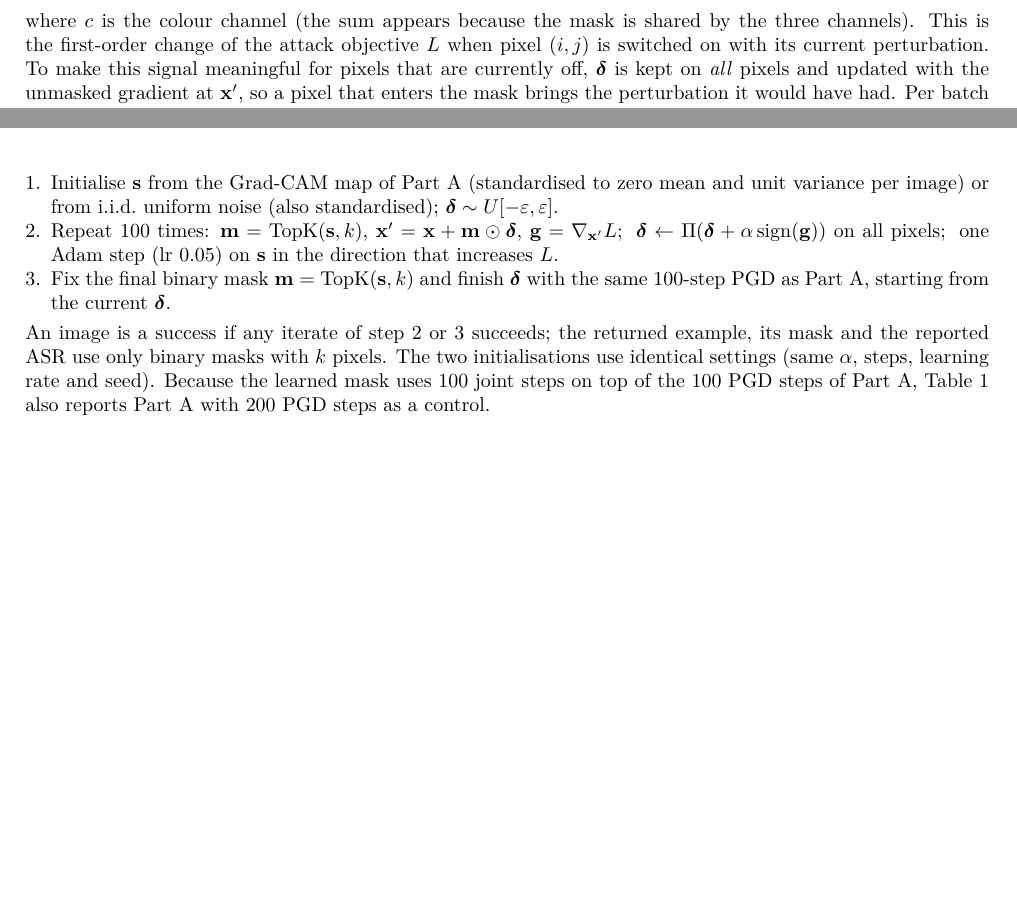
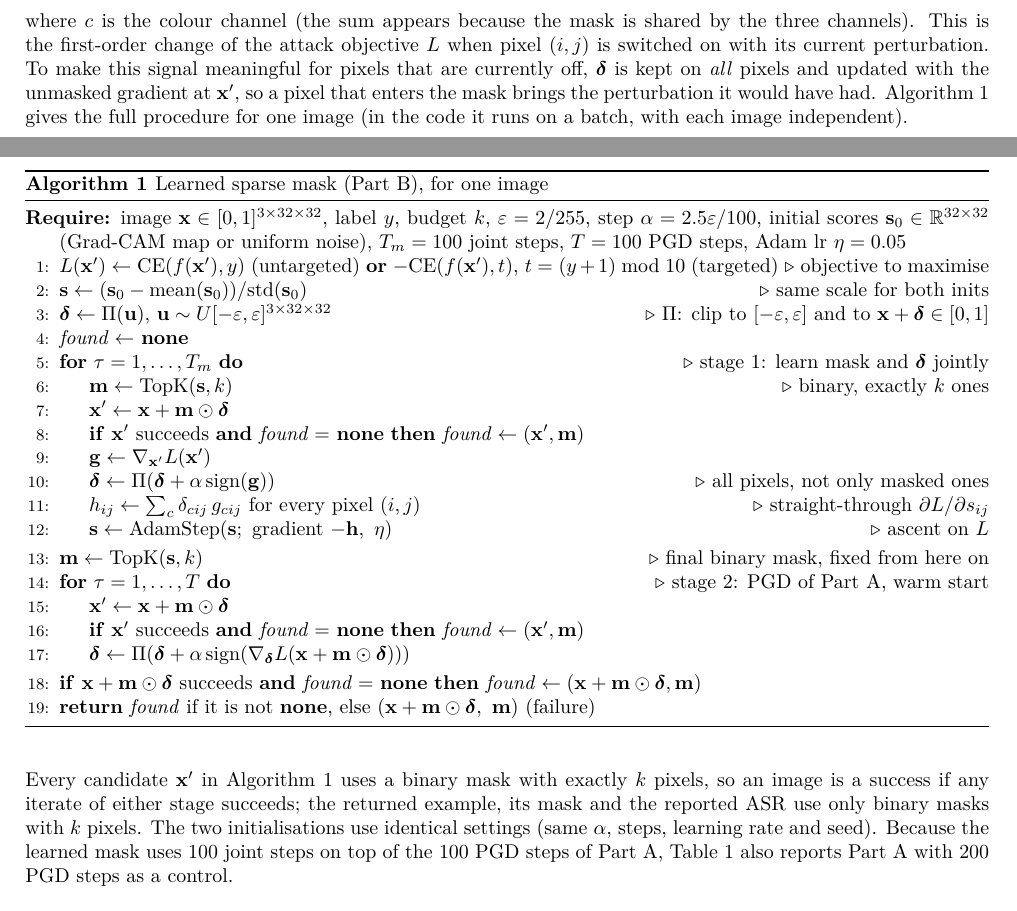
Before and after one commit to nilozdemir/EE58012, a LaTeX document (report/report.tex): two parts of pages 3 and 4 of 5, joined at a grey line, cut so that both start at the same text, the shorter picture padded with empty space. Compiled offline with pdfLaTeX.

Commit message:
Report: Part B method as pseudocode (Algorithm 1)
Co-Authored-By: Claude Opus 5.5 <noreply@anthropic.com>

```diff
--- a/report/report.tex
+++ b/report/report.tex
@@ -10,6 +10,8 @@
 \usepackage{caption}
 \usepackage[hidelinks]{hyperref}
 \usepackage{enumitem}
+\usepackage{algorithm}
+\usepackage[noend]{algpseudocode}
 \setlist{nosep,leftmargin=*}
 \captionsetup{font=small,labelfont=bf}
 \setlength{\parskip}{3pt}
@@ -231,19 +233,47 @@ three channels). This is the first-order change of the attack objective $L$ when
 pixel $(i,j)$ is switched on with its current perturbation. To make this signal meaningful for pixels that are
 currently off, $\dd$ is kept on \emph{all} pixels and updated with the unmasked
 gradient at $\x'$, so a pixel that enters the mask brings the perturbation it would
-have had. Per batch of images:
-\begin{enumerate}
-\item Initialise $\mathbf{s}$ from the Grad-CAM map of Part A (standardised to zero
-mean and unit variance per image) or from i.i.d.\ uniform noise (also standardised);
-$\dd\sim U[-\varepsilon,\varepsilon]$.
-\item Repeat 100 times: $\m=\mathrm{TopK}(\mathbf{s},k)$, $\x'=\x+\m\odot\dd$,
-$\mathbf{g}=\nabla_{\x'}L$;\;
-$\dd\leftarrow\Pi(\dd+\alpha\,\mathrm{sign}(\mathbf{g}))$ on all pixels;\;
-one Adam step (lr 0.05) on $\mathbf{s}$ in the direction that increases $L$.
-\item Fix the final binary mask $\m=\mathrm{TopK}(\mathbf{s},k)$ and finish $\dd$ with
-the same 100-step PGD as Part A, starting from the current $\dd$.
-\end{enumerate}
-An image is a success if any iterate of step 2 or 3 succeeds; the returned example,
+have had. Algorithm~\ref{alg:learn} gives the full procedure for one image (in
+the code it runs on a batch, with each image independent).
+
+\begin{algorithm}[t]
+\caption{Learned sparse mask (Part B), for one image}
+\label{alg:learn}
+\begin{algorithmic}[1]
+\Require image $\x\in[0,1]^{3\times32\times32}$, label $y$, budget $k$, $\varepsilon=2/255$,
+  step $\alpha=2.5\varepsilon/100$, initial scores $\mathbf{s}_0\in\mathbb{R}^{32\times32}$
+  (Grad-CAM map or uniform noise), $T_m=100$ joint steps, $T=100$ PGD steps, Adam lr $\eta=0.05$
+\State $L(\x')\gets \mathrm{CE}(f(\x'),y)$ (untargeted) \textbf{or} $-\mathrm{CE}(f(\x'),t)$,
+  $t=(y+1)\bmod 10$ (targeted) \Comment{objective to maximise}
+\State $\mathbf{s}\gets(\mathbf{s}_0-\mathrm{mean}(\mathbf{s}_0))/\mathrm{std}(\mathbf{s}_0)$
+  \Comment{same scale for both inits}
+\State $\dd\gets\Pi(\mathbf{u})$, $\mathbf{u}\sim U[-\varepsilon,\varepsilon]^{3\times32\times32}$
+  \Comment{$\Pi$: clip to $[-\varepsilon,\varepsilon]$ and to $\x+\dd\in[0,1]$}
+\State $\mathit{found}\gets$ \textbf{none}
+\For{$\tau=1,\dots,T_m$} \Comment{stage 1: learn mask and $\dd$ jointly}
+  \State $\m\gets\mathrm{TopK}(\mathbf{s},k)$ \Comment{binary, exactly $k$ ones}
+  \State $\x'\gets\x+\m\odot\dd$
+  \State \textbf{if} $\x'$ succeeds \textbf{and} $\mathit{found}=$ \textbf{none} \textbf{then} $\mathit{found}\gets(\x',\m)$
+  \State $\mathbf{g}\gets\nabla_{\x'}L(\x')$
+  \State $\dd\gets\Pi(\dd+\alpha\,\mathrm{sign}(\mathbf{g}))$ \Comment{all pixels, not only masked ones}
+  \State $h_{ij}\gets\sum_{c}\delta_{cij}\,g_{cij}$ for every pixel $(i,j)$
+    \Comment{straight-through $\partial L/\partial s_{ij}$}
+  \State $\mathbf{s}\gets\mathrm{AdamStep}(\mathbf{s};\ \text{gradient } {-\mathbf{h}},\ \eta)$
+    \Comment{ascent on $L$}
+\EndFor
+\State $\m\gets\mathrm{TopK}(\mathbf{s},k)$ \Comment{final binary mask, fixed from here on}
+\For{$\tau=1,\dots,T$} \Comment{stage 2: PGD of Part A, warm start}
+  \State $\x'\gets\x+\m\odot\dd$
+  \State \textbf{if} $\x'$ succeeds \textbf{and} $\mathit{found}=$ \textbf{none} \textbf{then} $\mathit{found}\gets(\x',\m)$
+  \State $\dd\gets\Pi(\dd+\alpha\,\mathrm{sign}(\nabla_{\dd}L(\x+\m\odot\dd)))$
+\EndFor
+\State \textbf{if} $\x+\m\odot\dd$ succeeds \textbf{and} $\mathit{found}=$ \textbf{none} \textbf{then} $\mathit{found}\gets(\x+\m\odot\dd,\m)$
+\State \Return $\mathit{found}$ if it is not \textbf{none}, else $(\x+\m\odot\dd,\ \m)$ (failure)
+\end{algorithmic}
+\end{algorithm}
+
+Every candidate $\x'$ in Algorithm~\ref{alg:learn} uses a binary mask with exactly
+$k$ pixels, so an image is a success if any iterate of either stage succeeds; the returned example,
 its mask and the reported ASR use only binary masks with $k$ pixels. The two
 initialisations use identical settings (same $\alpha$, steps, learning rate and
 seed). Because the learned mask uses 100 joint steps on top of the 100 PGD steps of
```
